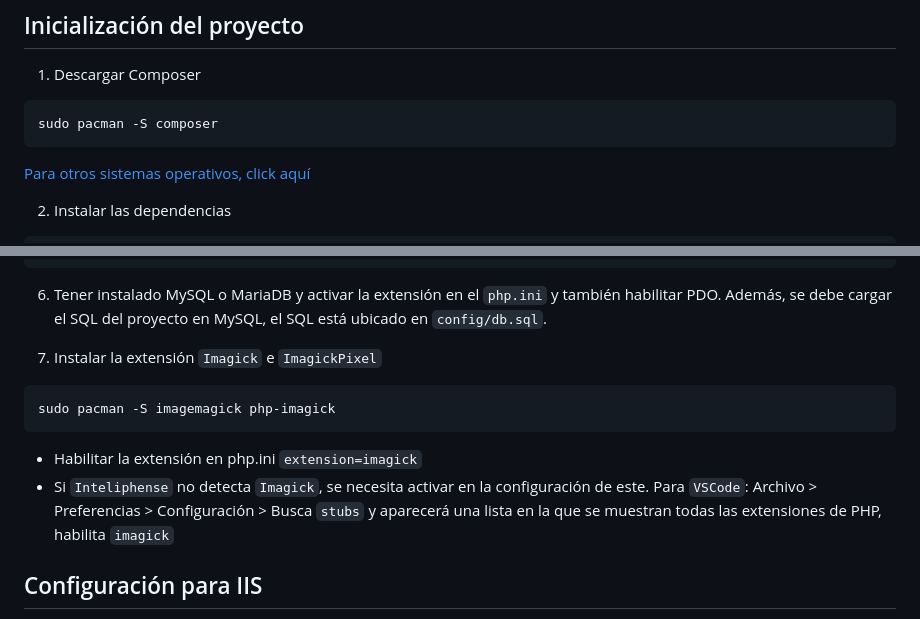
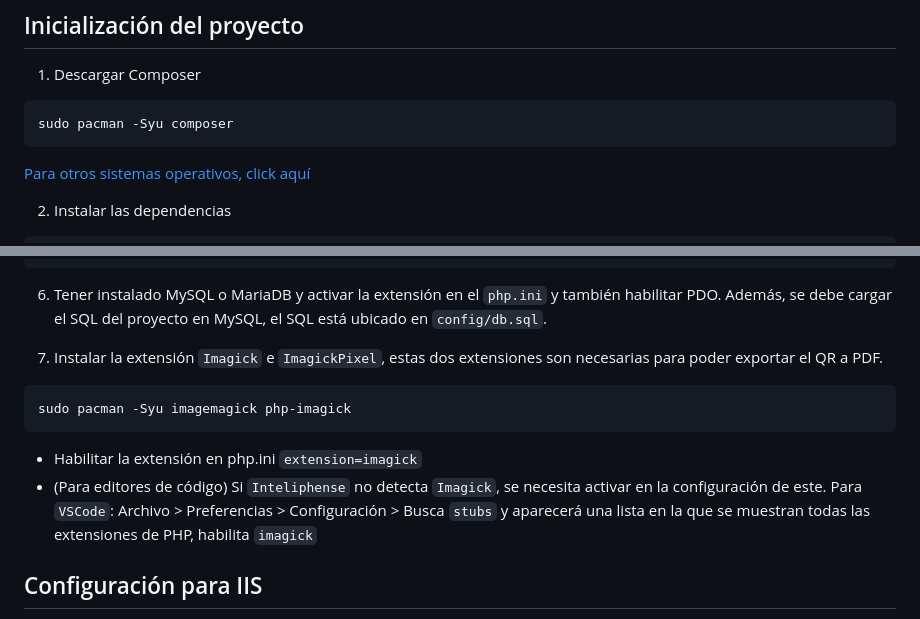
Before and after one commit to JesDev12U/condominios, a Markdown page: README.md, 2 parts joined by grey strips. Rendered like a GitHub page.

Commit message:
Update al README

````diff
--- a/README.md
+++ b/README.md
@@ -12,7 +24,7 @@
 1. Descargar Composer
 
 ```bash
-sudo pacman -S composer
+sudo pacman -Syu composer
 ```
 
 [Para otros sistemas operativos, click aquí](https://getcomposer.org/download/)
@@ -42,14 +54,14 @@ chmod 777 -R uploads
 
 6. Tener instalado MySQL o MariaDB y activar la extensión en el `php.ini` y también habilitar PDO. Además, se debe cargar el SQL del proyecto en MySQL, el SQL está ubicado en `config/db.sql`.
 
-7. Instalar la extensión `Imagick` e `ImagickPixel`
+7. Instalar la extensión `Imagick` e `ImagickPixel`, estas dos extensiones son necesarias para poder exportar el QR a PDF.
 
 ```bash
-sudo pacman -S imagemagick php-imagick
+sudo pacman -Syu imagemagick php-imagick
 ```
 
 - Habilitar la extensión en php.ini `extension=imagick`
-- Si `Inteliphense` no detecta `Imagick`, se necesita activar en la configuración de este. Para `VSCode`: Archivo > Preferencias > Configuración > Busca `stubs` y aparecerá una lista en la que se muestran todas las extensiones de PHP, habilita `imagick`
+- (Para editores de código) Si `Inteliphense` no detecta `Imagick`, se necesita activar en la configuración de este. Para `VSCode`: Archivo > Preferencias > Configuración > Busca `stubs` y aparecerá una lista en la que se muestran todas las extensiones de PHP, habilita `imagick`
 
 ## Configuración para IIS
 
````
Also changed, not shown: other parts of README.md (+13 -1 lines).
